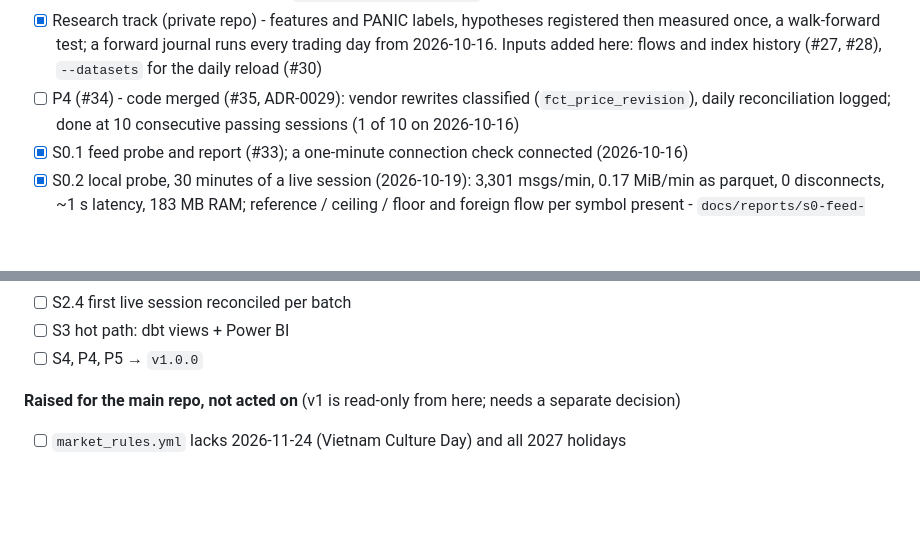
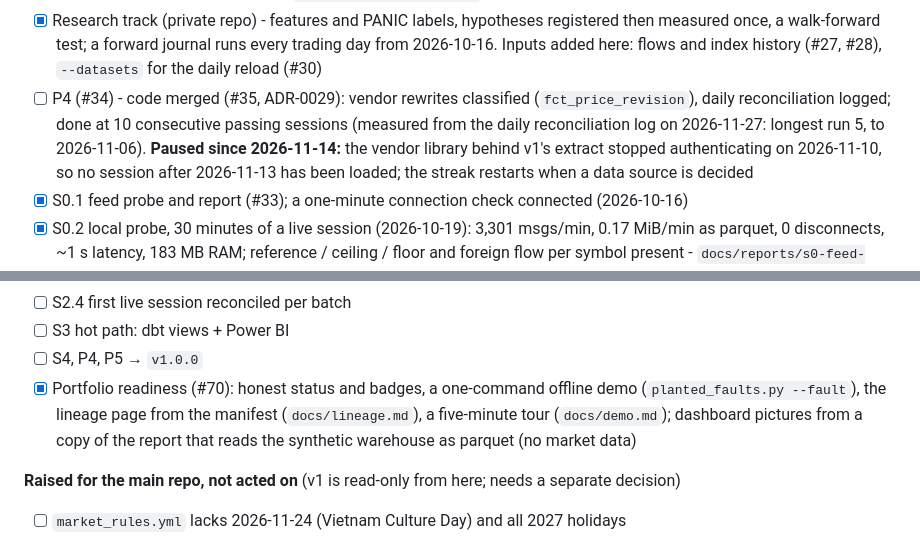
Before and after one commit to lou1sxluv2302/vn-market-elt, a Markdown page: docs/spec.md, 2 parts joined by grey strips. Drawn GitHub-style; blank space fills up the shorter version.

```diff
--- a/docs/spec.md
+++ b/docs/spec.md
@@ -43,7 +43,7 @@ they become the source of progress and this list is retired.
 - [x] P2 dbt (#20) - project, keyless identity, market-rule seeds, staging, intermediate (#21); marts (calendar, securities SCD2, prices, liquidity, universe) and `tools/reconcile_v1_marts.py` green on all four checks, every difference named by its mechanism (#22)
 - [x] P3 data-quality tests (#23) - v1's checks for the layers v2 has as 66 dbt data tests; `tools/planted_faults.py` proves each can go red (32 faults, in CI); `dbt build --target prod` green 2026-10-15
 - [x] Research track (private repo) - features and PANIC labels, hypotheses registered then measured once, a walk-forward test; a forward journal runs every trading day from 2026-10-16. Inputs added here: flows and index history (#27, #28), `--datasets` for the daily reload (#30)
-- [ ] P4 (#34) - code merged (#35, ADR-0029): vendor rewrites classified (`fct_price_revision`), daily reconciliation logged; done at 10 consecutive passing sessions (1 of 10 on 2026-10-16)
+- [ ] P4 (#34) - code merged (#35, ADR-0029): vendor rewrites classified (`fct_price_revision`), daily reconciliation logged; done at 10 consecutive passing sessions (measured from the daily reconciliation log on 2026-11-27: longest run 5, to 2026-11-06). **Paused since 2026-11-14:** the vendor library behind v1's extract stopped authenticating on 2026-11-10, so no session after 2026-11-13 has been loaded; the streak restarts when a data source is decided
 - [x] S0.1 feed probe and report (#33); a one-minute connection check connected (2026-10-16)
 - [x] S0.2 local probe, 30 minutes of a live session (2026-10-19): 3,301 msgs/min, 0.17 MiB/min as parquet, 0 disconnects, ~1 s latency, 183 MB RAM; reference / ceiling / floor and foreign flow per symbol present - `docs/reports/s0-feed-probe.md`
 - [x] S0.3 a Linux licence slot is free (2 of 2, owner, 2026-10-19)
@@ -54,6 +54,7 @@ they become the source of progress and this list is retired.
 - [ ] S2.4 first live session reconciled per batch
 - [ ] S3 hot path: dbt views + Power BI
 - [ ] S4, P4, P5 → `v1.0.0`
+- [x] Portfolio readiness (#70): honest status and badges, a one-command offline demo (`planted_faults.py --fault`), the lineage page from the manifest (`docs/lineage.md`), a five-minute tour (`docs/demo.md`); dashboard pictures from a copy of the report that reads the synthetic warehouse as parquet (no market data)
 
 **Raised for the main repo, not acted on** (v1 is read-only from here; needs a separate decision)
 - [ ] `market_rules.yml` lacks 2026-11-24 (Vietnam Culture Day) and all 2027 holidays
```
Also changed, not shown: other parts of docs/spec.md (+1 -1 lines), CHANGELOG.md (+4 -0 lines), README.md (+59 -5 lines), docs/demo.md (added, +80 -0 lines), docs/lineage.md (added, +127 -0 lines), docs/images/dashboard-breadth-dark.jpg (added), docs/images/dashboard-universe-light.jpg (added), 3 other files.
